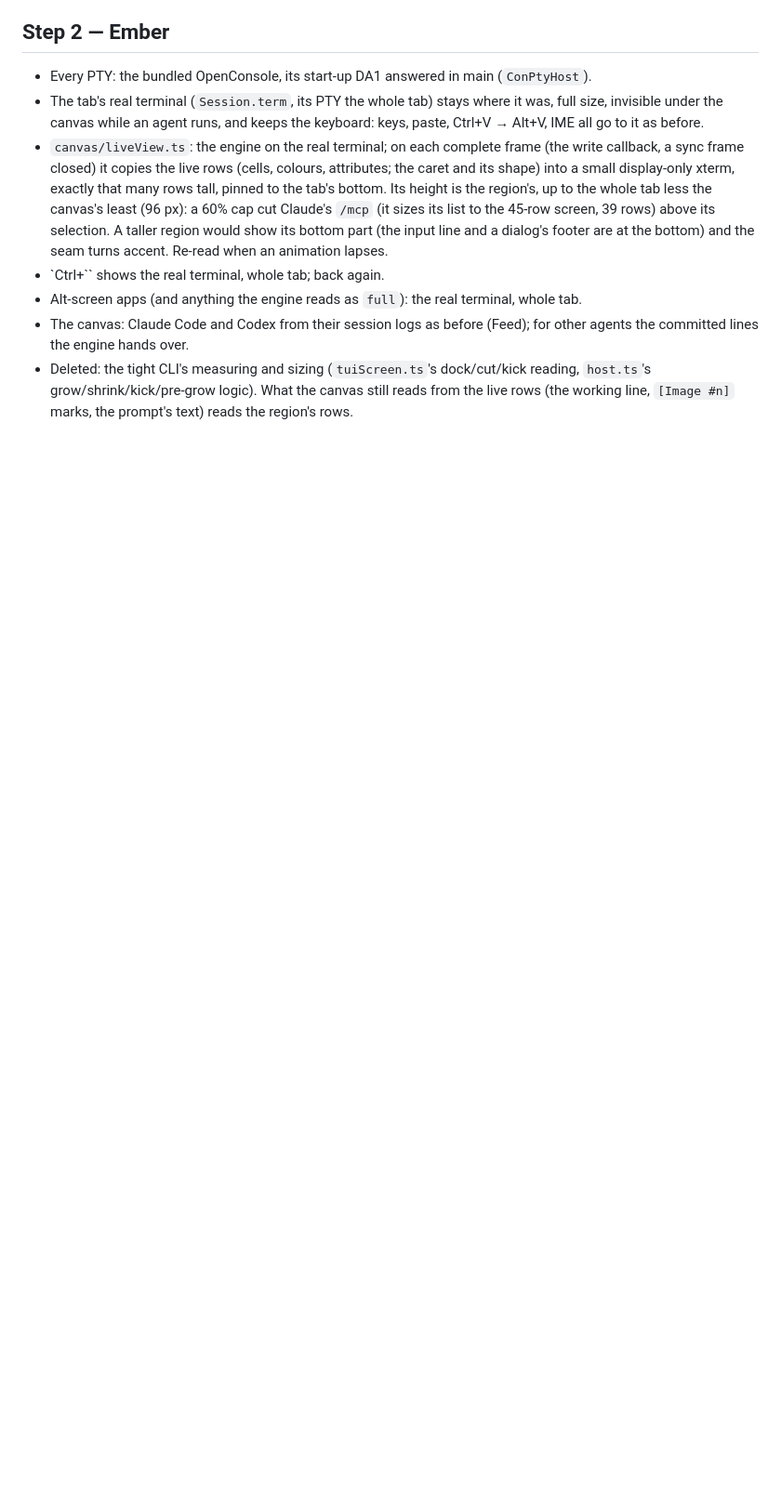
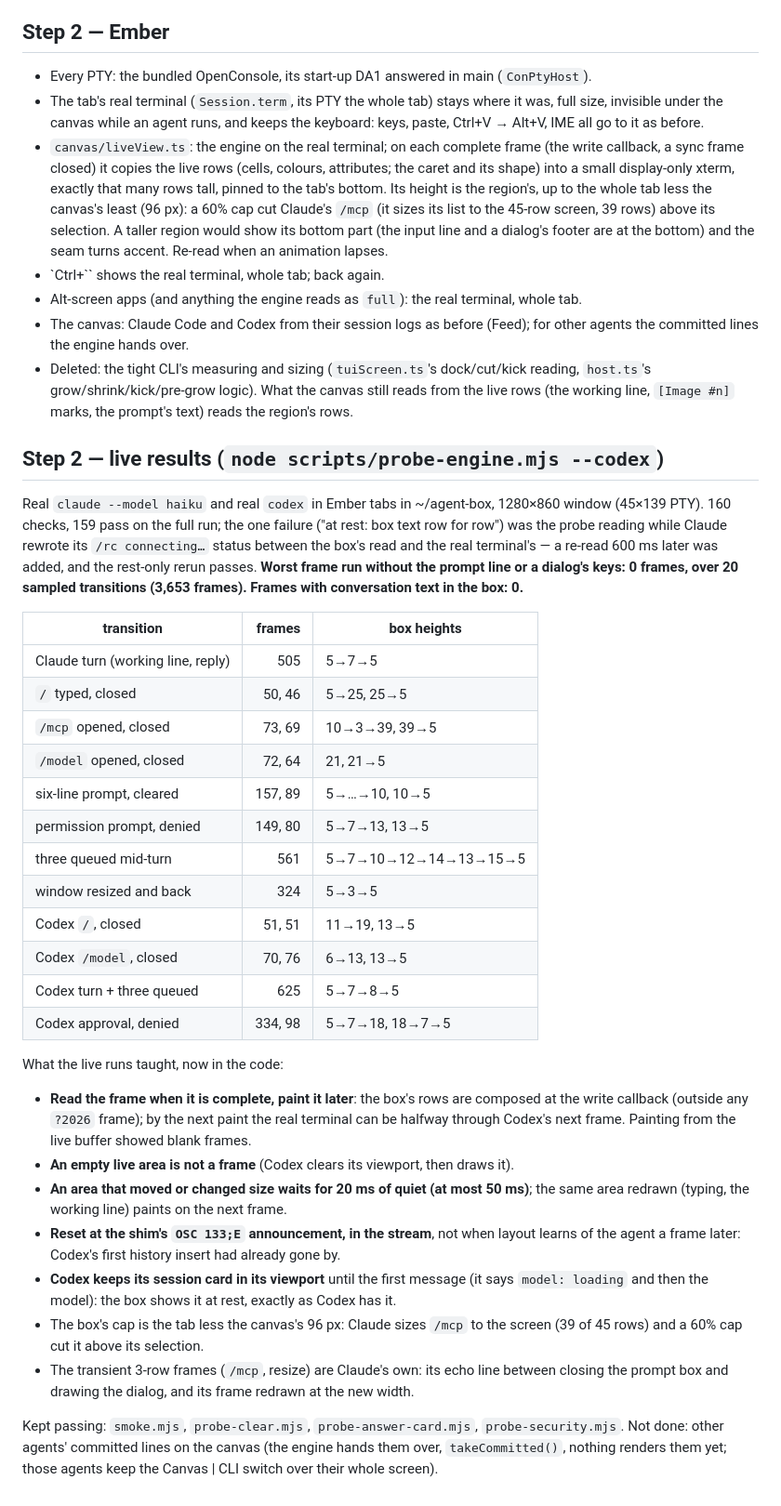
Before and after one commit to afetiu/ember-terminal, a Markdown page: docs/specs/stream-engine.md, the part around the change. Shown at 93% size. Drawn GitHub-style; blank space fills up the shorter version.

Commit message:
Stream engine spec: live probe results
Co-Authored-By: Claude Opus 5.5 <noreply@anthropic.com>

```diff
--- a/docs/specs/stream-engine.md
+++ b/docs/specs/stream-engine.md
@@ -130,3 +130,49 @@ Every frame is also checked: visible caret inside, and no height bounce (A → B
 - Deleted: the tight CLI's measuring and sizing (`tuiScreen.ts`'s dock/cut/kick reading,
   `host.ts`'s grow/shrink/kick/pre-grow logic). What the canvas still reads from the live
   rows (the working line, `[Image #n]` marks, the prompt's text) reads the region's rows.
+
+## Step 2 — live results (`node scripts/probe-engine.mjs --codex`)
+
+Real `claude --model haiku` and real `codex` in Ember tabs in ~/agent-box, 1280×860 window
+(45×139 PTY). 160 checks, 159 pass on the full run; the one failure ("at rest: box text row
+for row") was the probe reading while Claude rewrote its `/rc connecting…` status between the
+box's read and the real terminal's — a re-read 600 ms later was added, and the rest-only rerun
+passes. **Worst frame run without the prompt line or a dialog's keys: 0 frames, over 20
+sampled transitions (3,653 frames). Frames with conversation text in the box: 0.**
+
+| transition | frames | box heights |
+| --- | ---: | --- |
+| Claude turn (working line, reply) | 505 | 5→7→5 |
+| `/` typed, closed | 50, 46 | 5→25, 25→5 |
+| `/mcp` opened, closed | 73, 69 | 10→3→39, 39→5 |
+| `/model` opened, closed | 72, 64 | 21, 21→5 |
+| six-line prompt, cleared | 157, 89 | 5→…→10, 10→5 |
+| permission prompt, denied | 149, 80 | 5→7→13, 13→5 |
+| three queued mid-turn | 561 | 5→7→10→12→14→13→15→5 |
+| window resized and back | 324 | 5→3→5 |
+| Codex `/`, closed | 51, 51 | 11→19, 13→5 |
+| Codex `/model`, closed | 70, 76 | 6→13, 13→5 |
+| Codex turn + three queued | 625 | 5→7→8→5 |
+| Codex approval, denied | 334, 98 | 5→7→18, 18→7→5 |
+
+What the live runs taught, now in the code:
+
+- **Read the frame when it is complete, paint it later**: the box's rows are composed at the
+  write callback (outside any `?2026` frame); by the next paint the real terminal can be
+  halfway through Codex's next frame. Painting from the live buffer showed blank frames.
+- **An empty live area is not a frame** (Codex clears its viewport, then draws it).
+- **An area that moved or changed size waits for 20 ms of quiet (at most 50 ms)**; the same
+  area redrawn (typing, the working line) paints on the next frame.
+- **Reset at the shim's `OSC 133;E` announcement, in the stream**, not when layout learns of the
+  agent a frame later: Codex's first history insert had already gone by.
+- **Codex keeps its session card in its viewport** until the first message (it says
+  `model: loading` and then the model): the box shows it at rest, exactly as Codex has it.
+- The box's cap is the tab less the canvas's 96 px: Claude sizes `/mcp` to the screen (39 of
+  45 rows) and a 60% cap cut it above its selection.
+- The transient 3-row frames (`/mcp`, resize) are Claude's own: its echo line between closing
+  the prompt box and drawing the dialog, and its frame redrawn at the new width.
+
+Kept passing: `smoke.mjs`, `probe-clear.mjs`, `probe-answer-card.mjs`, `probe-security.mjs`.
+Not done: other agents' committed lines on the canvas (the engine hands them over,
+`takeCommitted()`, nothing renders them yet; those agents keep the Canvas | CLI switch over
+their whole screen).
```
